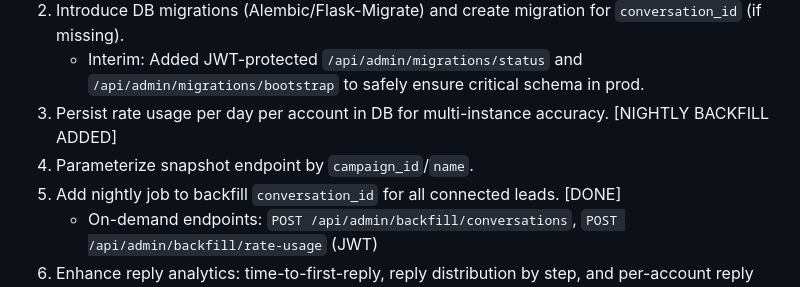
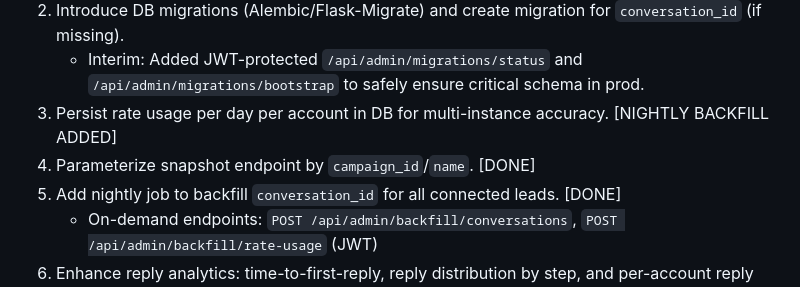
Before and after one commit to talentseek/linkedin-automation-api, a Markdown page: CONTINUED_DEVELOPMENT.md, the part around the change. Rendered like a GitHub page.

Commit message:
docs: mark snapshot endpoint parameterization as DONE

```diff
--- a/CONTINUED_DEVELOPMENT.md
+++ b/CONTINUED_DEVELOPMENT.md
@@ -113,7 +113,7 @@ Notes:
 2. Introduce DB migrations (Alembic/Flask-Migrate) and create migration for `conversation_id` (if missing).
    - Interim: Added JWT-protected `/api/admin/migrations/status` and `/api/admin/migrations/bootstrap` to safely ensure critical schema in prod.
 3. Persist rate usage per day per account in DB for multi-instance accuracy. [NIGHTLY BACKFILL ADDED]
-4. Parameterize snapshot endpoint by `campaign_id`/`name`.
+4. Parameterize snapshot endpoint by `campaign_id`/`name`. [DONE]
 5. Add nightly job to backfill `conversation_id` for all connected leads. [DONE]
    - On-demand endpoints: `POST /api/admin/backfill/conversations`, `POST /api/admin/backfill/rate-usage` (JWT)
 6. Enhance reply analytics: time-to-first-reply, reply distribution by step, and per-account reply rates.
```
